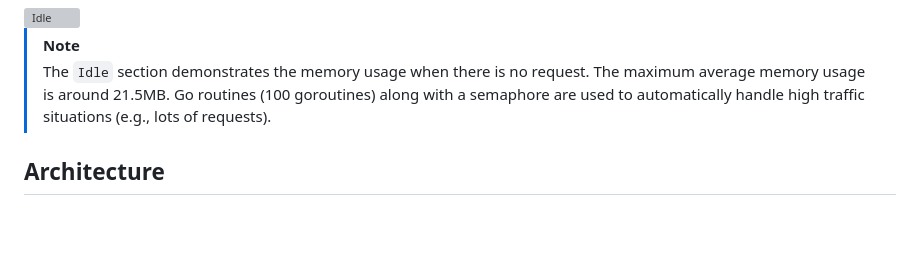
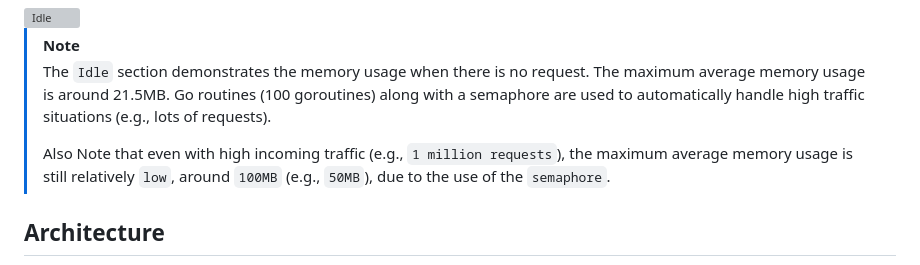
Before and after one commit to H0llyW00dzZ/My-RESTAPIs-Boilerplate, a Markdown page: README.md, the part around the change. Drawn GitHub-style; blank space fills up the shorter version; grey boxes are pictures that could not be loaded.

Commit message:
Docs [README] Update Documentation (#228)
- [+] docs(README): add note about low memory usage under high traffic

```diff
--- a/README.md
+++ b/README.md
@@ -68,6 +68,8 @@ This boilerplate is grounded in the Unix philosophy, emphasizing simplicity, mod
 
 > [!NOTE]
 > The `Idle` section demonstrates the memory usage when there is no request. The maximum average memory usage is around 21.5MB. Go routines (100 goroutines) along with a semaphore are used to automatically handle high traffic situations (e.g., lots of requests).
+>
+> Also Note that even with high incoming traffic (e.g., `1 million requests`), the maximum average memory usage is still relatively `low`, around `100MB` (e.g., `50MB`), due to the use of the `semaphore`.
 
 ## Architecture
 
```
